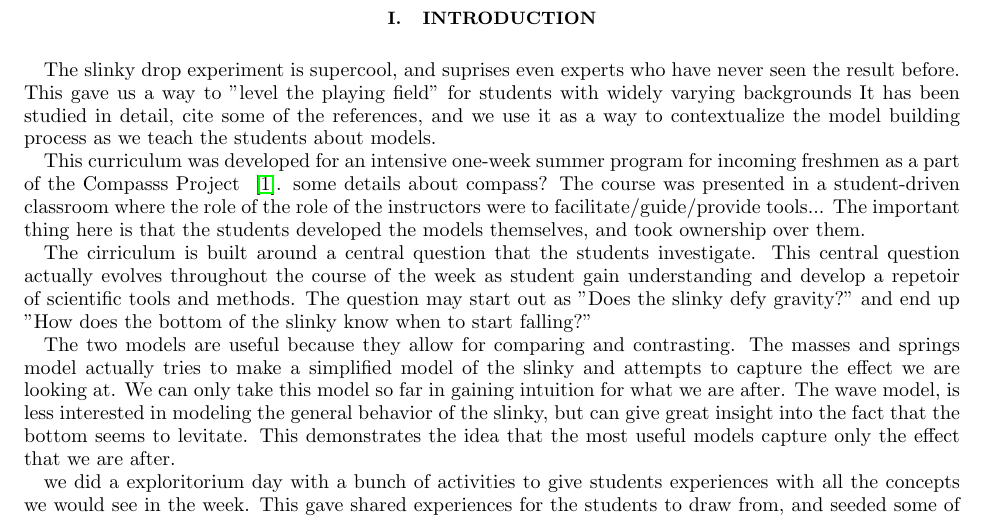
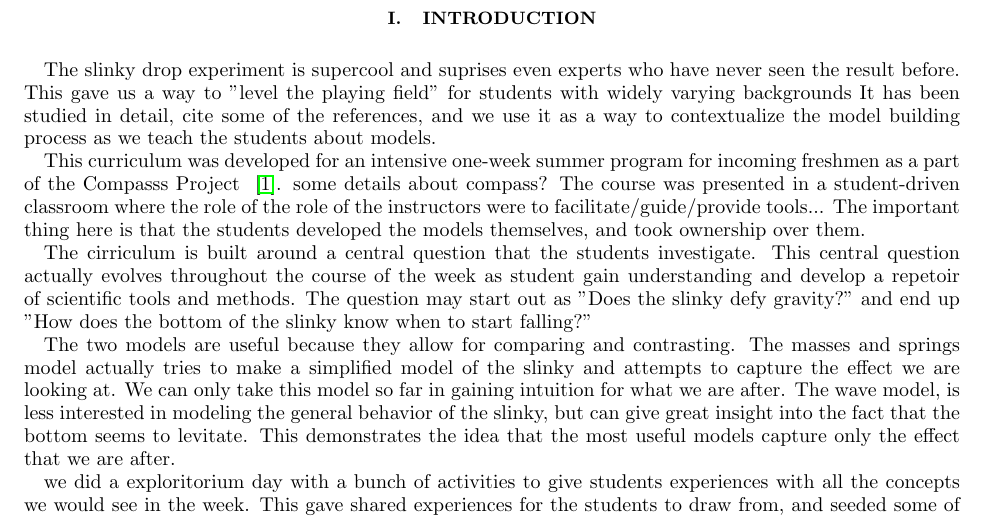
Before and after one commit to PunitGandhi/SlinkySummer, a LaTeX paper (slinky.tex): part of page 2 of 3, cut so that both start at the same text. Compiled offline with pdfLaTeX.

Commit message:
Fixed comma. Test commit.

```diff
--- a/slinky.tex
+++ b/slinky.tex
@@ -44,7 +44,7 @@ Berkeley, Berkeley, California 94720, USA}
 \maketitle
 
 \section{Introduction}
-The slinky drop experiment is supercool, and suprises even experts who have never seen the result before.  This gave us a way to "level the playing field" for students with widely varying backgrounds    It has been studied in detail, cite some of the references, and we use it as a way to contextualize the model building process as we teach the students about models.
+The slinky drop experiment is supercool and suprises even experts who have never seen the result before.  This gave us a way to "level the playing field" for students with widely varying backgrounds    It has been studied in detail, cite some of the references, and we use it as a way to contextualize the model building process as we teach the students about models.
 
 This curriculum was developed for an intensive one-week summer program for incoming freshmen as a part of the Compasss Project ~\cite{albana2013}. some details about compass?  The course was presented in a student-driven classroom where the role of the role of the instructors were to facilitate/guide/provide tools...  The important thing here is that the students developed the models themselves, and took ownership over them.
 
```
